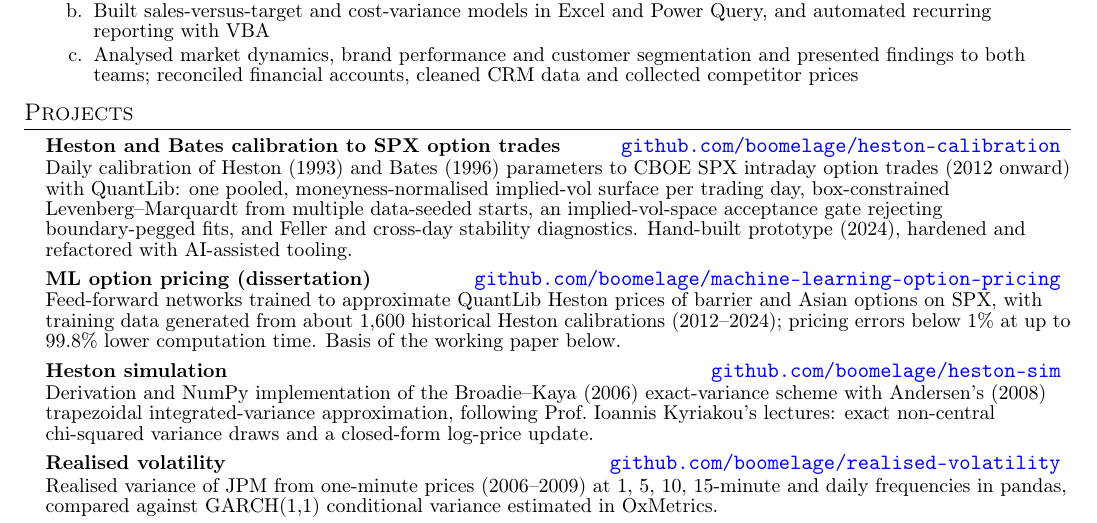
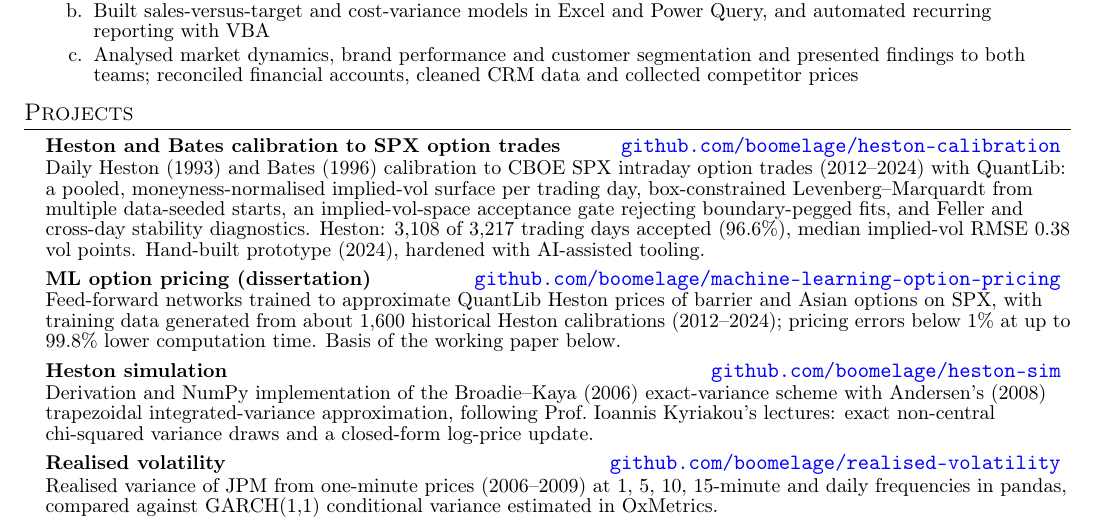
Before and after one commit to boomelage/boomelage, a LaTeX CV (resume/resume.tex): part of the page, cut so that both start at the same text. Compiled offline with pdfLaTeX.

Commit message:
Add Heston run figures to resume

```diff
--- a/resume/resume.tex
+++ b/resume/resume.tex
@@ -199,10 +199,11 @@
 	\section{Projects}
 		\resumeSubHeadingListStart
 
-			% TODO: make the heston-calibration repository public before sending this resume, and add
-			%       trading-day count, median implied-vol RMSE and acceptance rate once the runs are regenerated.
+			% Figures from results/heston/calibrations/vol (run 2026-09-18, commit 071205c):
+			%   3,108 accepted / 3,217 attempted trading days (96.6%), median iv_rmse 0.0038.
+			%   Update once the Bates run finishes if you want to quote it too.
 			\resumeProject{Heston and Bates calibration to SPX option trades}{\ghlink{heston-calibration}}
-			{Daily calibration of Heston (1993) and Bates (1996) parameters to CBOE SPX intraday option trades (2012 onward) with QuantLib: one pooled, moneyness-normalised implied-vol surface per trading day, box-constrained Levenberg--Marquardt from multiple data-seeded starts, an implied-vol-space acceptance gate rejecting boundary-pegged fits, and Feller and cross-day stability diagnostics. Hand-built prototype (2024), hardened and refactored with AI-assisted tooling.}
+			{Daily Heston (1993) and Bates (1996) calibration to CBOE SPX intraday option trades (2012--2024) with QuantLib: a pooled, moneyness-normalised implied-vol surface per trading day, box-constrained Levenberg--Marquardt from multiple data-seeded starts, an implied-vol-space acceptance gate rejecting boundary-pegged fits, and Feller and cross-day stability diagnostics. Heston: 3,108 of 3,217 trading days accepted (96.6\%), median implied-vol RMSE 0.38 vol points. Hand-built prototype (2024), hardened with AI-assisted tooling.}
 
 			\resumeProject{ML option pricing (dissertation)}{\ghlink{machine-learning-option-pricing}}
 			{Feed-forward networks trained to approximate QuantLib Heston prices of barrier and Asian options on SPX, with training data generated from about 1,600 historical Heston calibrations (2012--2024); pricing errors below 1\% at up to 99.8\% lower computation time. Basis of the working paper below.}
```
Also changed, not shown: resume/resume.pdf.
